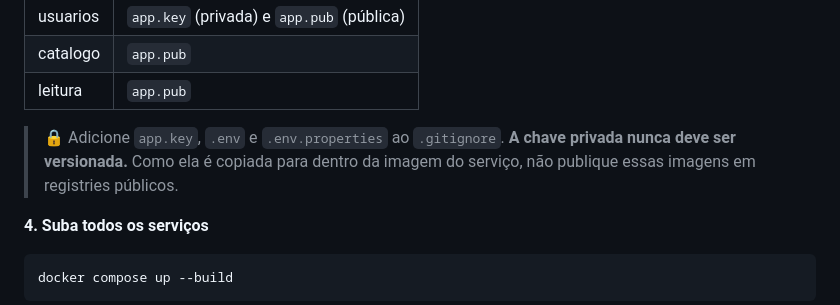
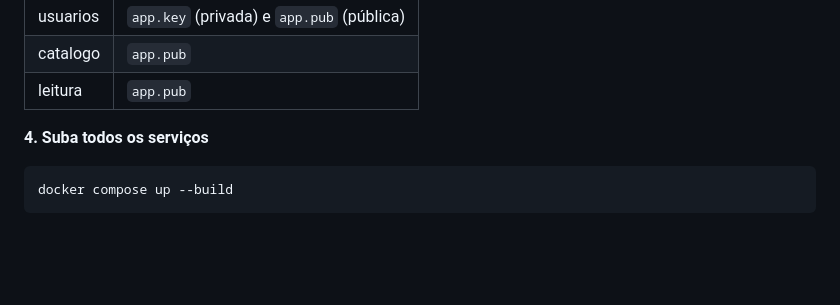
Before and after one commit to GabVr/Resenhou, a Markdown page: README.md, the part around the change. Drawn GitHub-style; blank space fills up the shorter version.

```diff
--- a/README.md
+++ b/README.md
@@ -130,9 +130,6 @@ Como as chaves são lidas via `classpath:`, coloque-as em `src/main/resources` *
 | catalogo | `app.pub` |
 | leitura | `app.pub` |
 
-<!-- TODO: confirme em quais serviços cada chave deve ficar -->
-
-> 🔒 Adicione `app.key`, `.env` e `.env.properties` ao `.gitignore`. **A chave privada nunca deve ser versionada.** Como ela é copiada para dentro da imagem do serviço, não publique essas imagens em registries públicos.
 
 **4. Suba todos os serviços**
 
```
